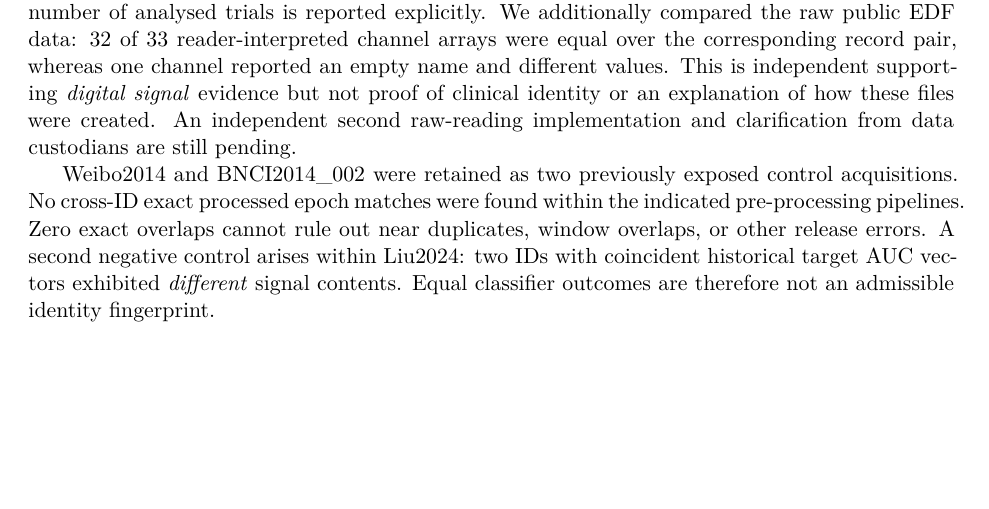
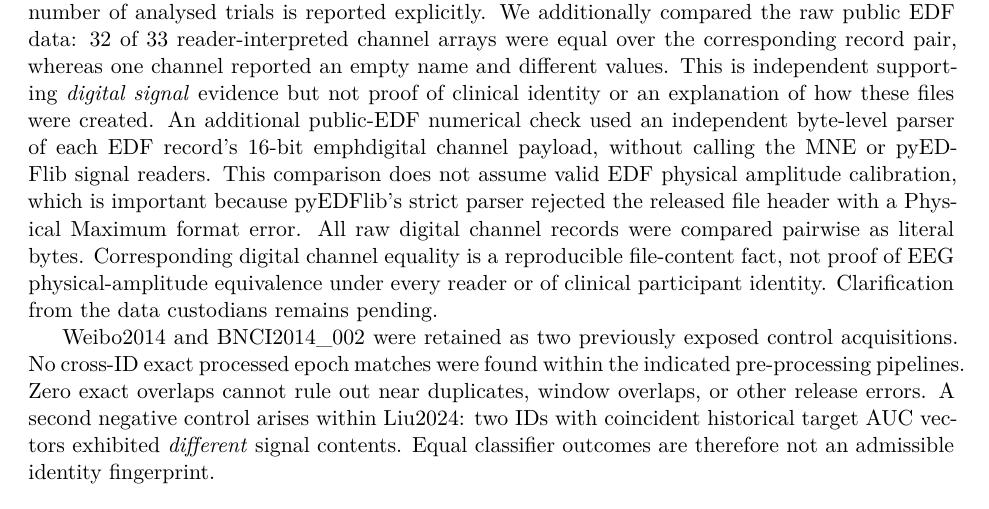
Before and after one commit to lindicaphxag-tech/kaggle, a LaTeX paper (research/defaultreg_bspc_v13/main_p2_eeg_record_provenance_EVIDENCE_GATED.tex, which reads research/defaultreg_bspc_v13/P2_methods_signal_identity_benchmark_upgrade.tex): part of page 3 of 10, cut so that both start at the same text, the shorter picture padded with empty space. Compiled offline with pdfLaTeX.

Commit message:
P2 raw methods: integrate independent exact 16-bit EDF digital parser and explicitly disclose malformed physical-header limitation

```diff
--- a/research/defaultreg_bspc_v13/P2_methods_signal_identity_benchmark_upgrade.tex
+++ b/research/defaultreg_bspc_v13/P2_methods_signal_identity_benchmark_upgrade.tex
@@ -82,8 +82,19 @@ channel reported an empty name and different values.
 This is independent supporting \emph{digital signal}
 evidence but not proof of clinical identity or an
 explanation of how these files were created.
-An independent second raw-reading implementation and
-clarification from data custodians are still pending.
+An additional public-EDF numerical check used an
+independent byte-level parser of each EDF record's 16-bit
+emph{digital} channel payload, without calling the MNE or
+pyEDFlib signal readers. This comparison does not assume
+valid EDF physical amplitude calibration, which is
+important because pyEDFlib's strict parser rejected the
+released file header with a Physical Maximum format error.
+All raw digital channel records were compared pairwise
+as literal bytes. Corresponding digital channel equality
+is a reproducible file-content fact, not proof of EEG
+physical-amplitude equivalence under every reader or of
+clinical participant identity. Clarification from the
+data custodians remains pending.
 
 Weibo2014 and BNCI2014\_002 were retained as
 two previously exposed control acquisitions.
```
